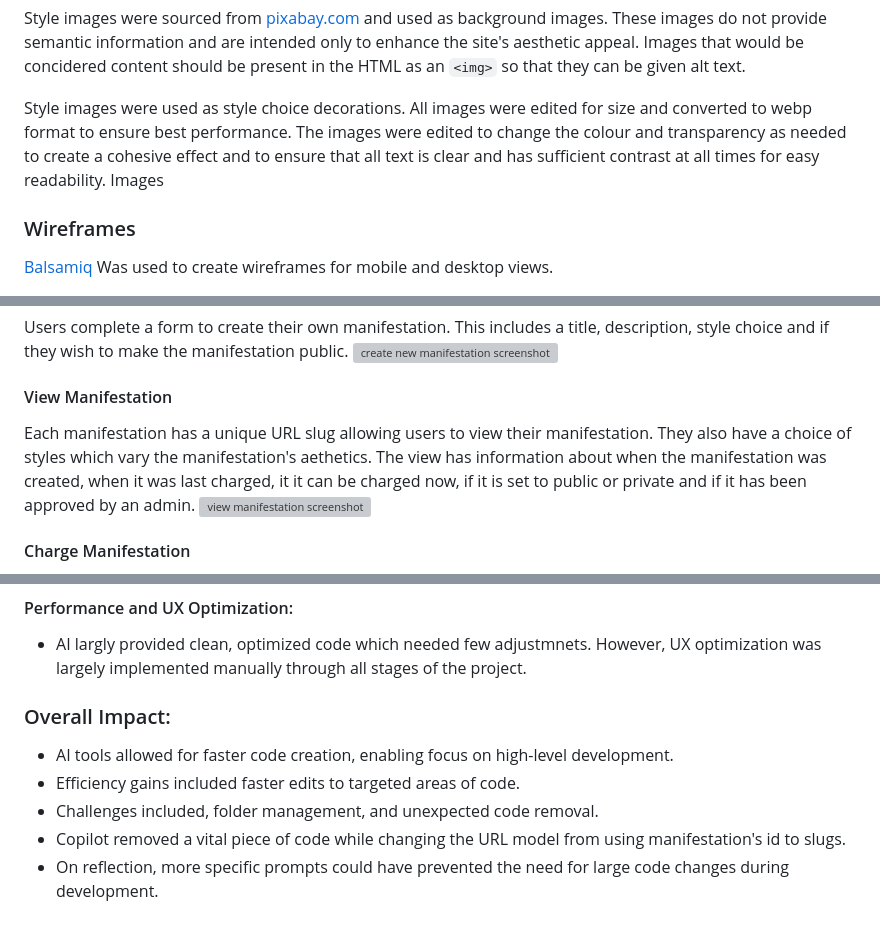
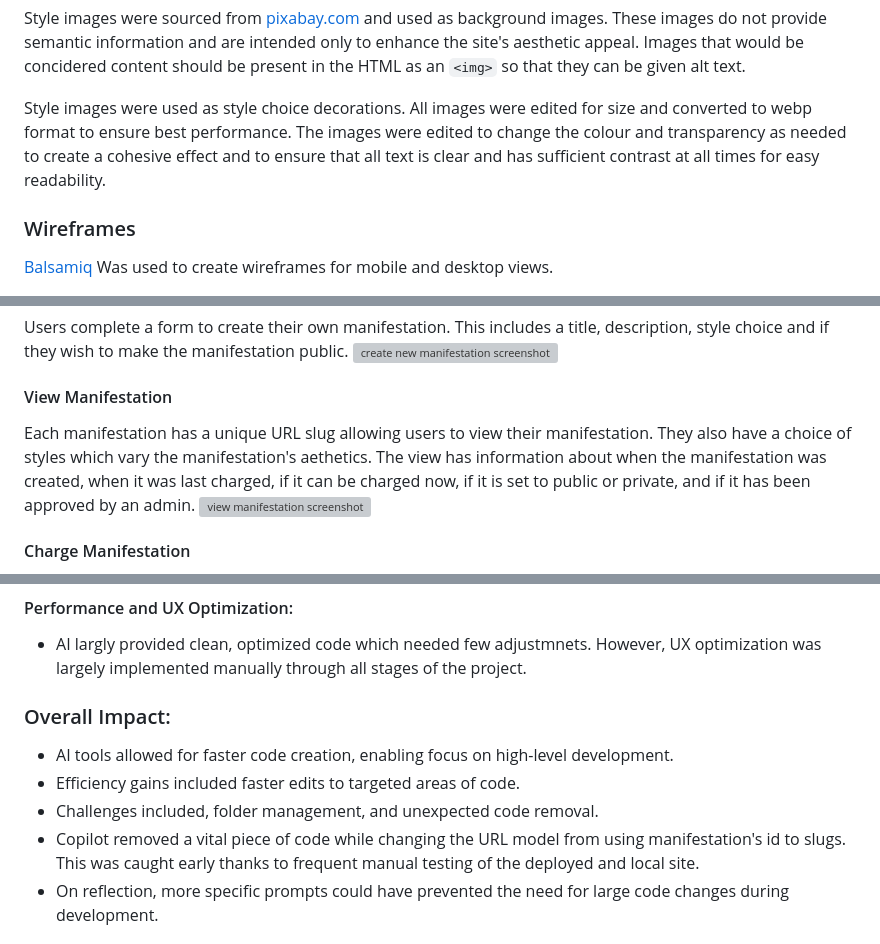
Before and after one commit to Jo-JPEG/manifestation-magic, a Markdown page: README.md, 3 parts joined by grey strips. GitHub-like rendering; grey boxes are pictures that could not be loaded.

```diff
--- a/README.md
+++ b/README.md
@@ -127,7 +127,6 @@ The logo was designed by myself, taking inspiration from the idea of "manifestat
 Style images were sourced from [pixabay.com](https://pixabay.com/) and used as background images. These images do not provide semantic information and are intended only to enhance the site's aesthetic appeal. Images that would be concidered content should be present in the HTML as an `<img>` so that they can be given alt text.
 
 Style images were used as style choice decorations. All images were edited for size and converted to webp format to ensure best performance. The images were edited to change the colour and transparency as needed to create a cohesive effect and to ensure that all text is clear and has sufficient contrast at all times for easy readability.
-Images
 
 ### Wireframes
 
@@ -157,7 +156,7 @@ Users complete a form to create their own manifestation. This includes a title,
 
 #### View Manifestation
 
-Each manifestation has a unique URL slug allowing users to view their manifestation. They also have a choice of styles which vary the manifestation's aethetics. The view has information about when the manifestation was created, when it was last charged, it it can be charged now, if it is set to public or private and if it has been approved by an admin.
+Each manifestation has a unique URL slug allowing users to view their manifestation. They also have a choice of styles which vary the manifestation's aethetics. The view has information about when the manifestation was created, when it was last charged, if it can be charged now, if it is set to public or private, and if it has been approved by an admin.
 ![view manifestation screenshot](static/manifest/images/screenshot-view.png)
 
 #### Charge Manifestation
@@ -267,12 +266,11 @@ In the various style choices for manifestations, a "neutral" option is available
 #### Performance and UX Optimization:
 - AI largly provided clean, optimized code which needed few adjustmnets. However, UX optimization was largely implemented manually through all stages of the project.
 
-
 ### Overall Impact:
 - AI tools allowed for faster code creation, enabling focus on high-level development.
 - Efficiency gains included faster edits to targeted areas of code.
 - Challenges included, folder management, and unexpected code removal.
-- Copilot removed a vital piece of code while changing the URL model from using manifestation's id to slugs.
+- Copilot removed a vital piece of code while changing the URL model from using manifestation's id to slugs. This was caught early thanks to frequent manual testing of the deployed and local site.
 - On reflection, more specific prompts could have prevented the need for large code changes during development.
 
 ## Deployment & Local Development
```
